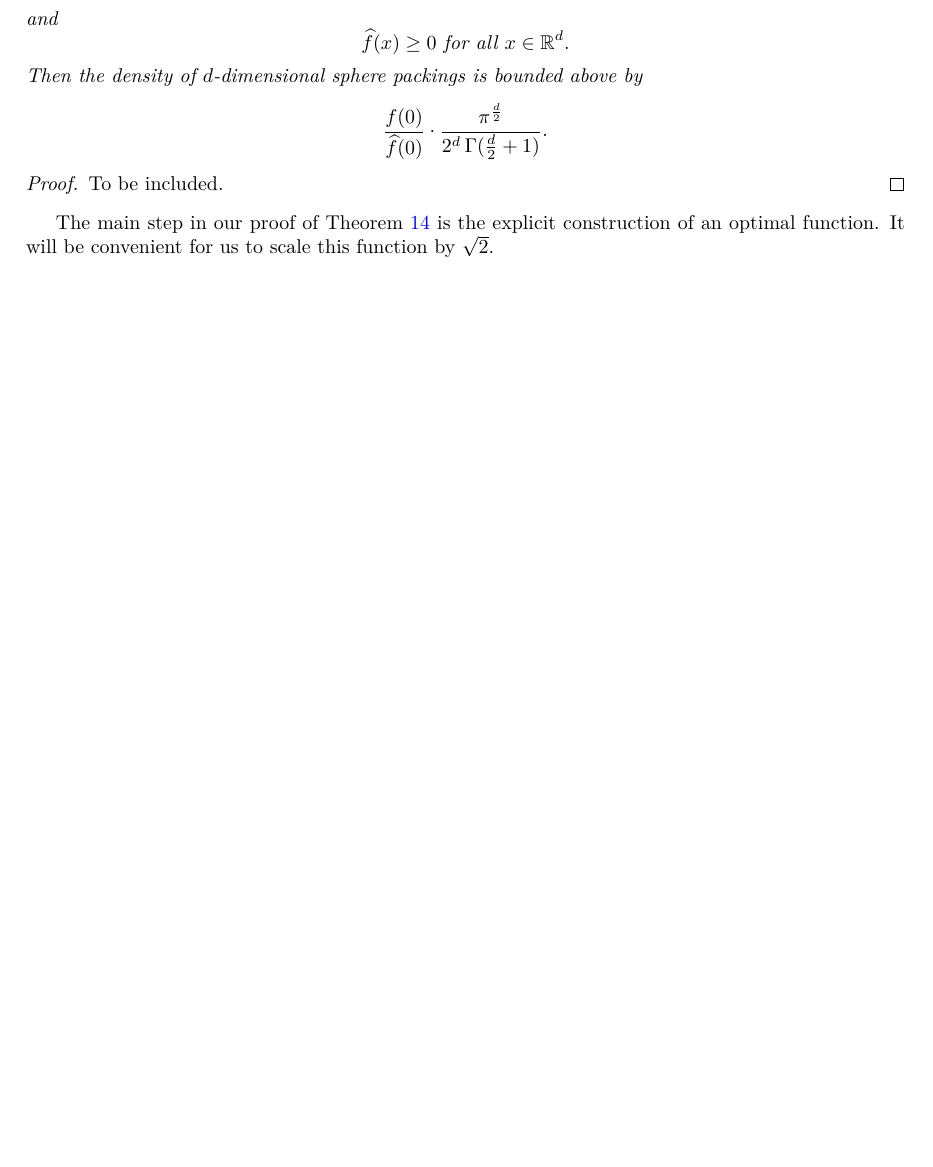
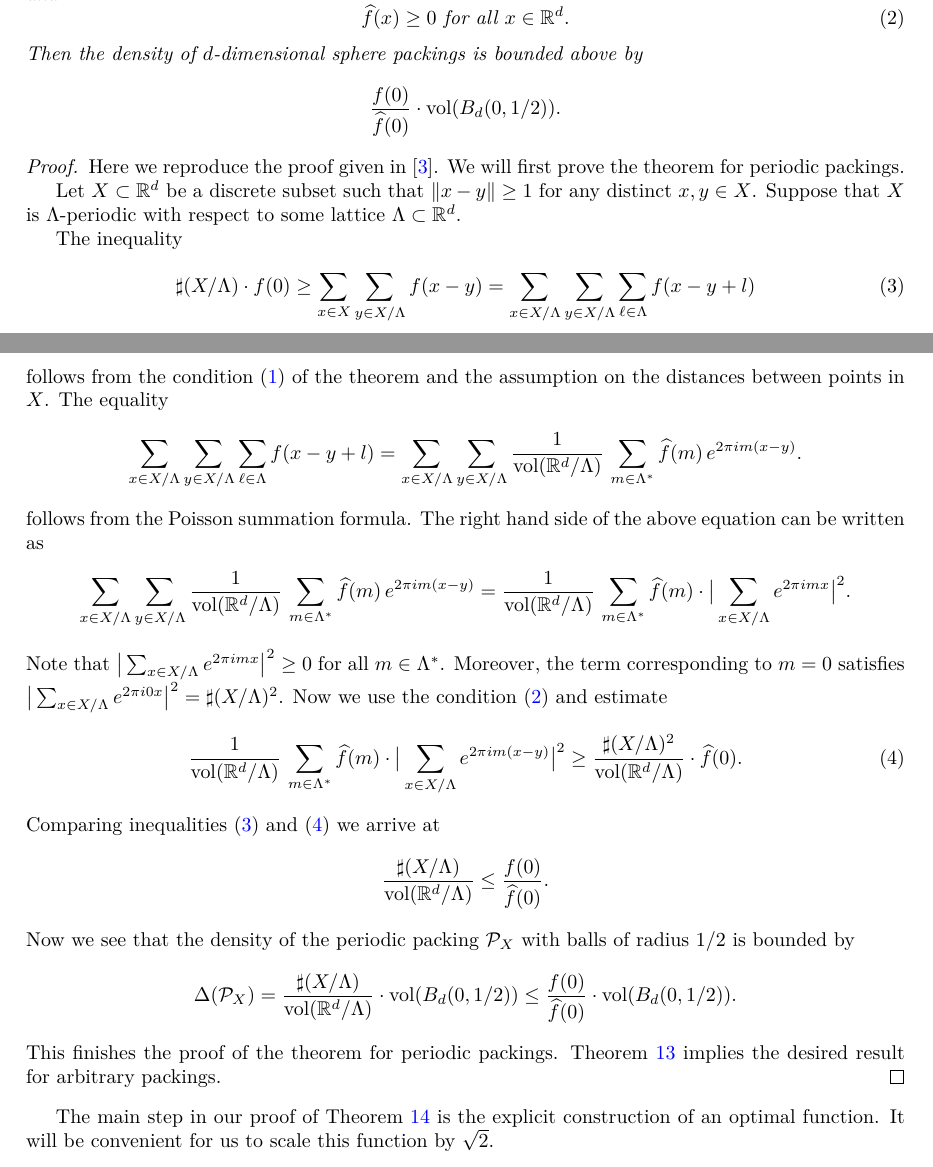
Before and after one commit to thefundamentaltheor3m/Sphere-Packing-Lean, a LaTeX paper (blueprint/src/print.tex, which reads blueprint/src/subsections/cohn-elkies.tex): part of page 5 of 21 before the commit and two parts of pages 5 and 6 of 22 after it, the two joined at a grey line, cut at the place of the change, the shorter picture padded with empty space. Compiled offline with XeLaTeX.

Commit message:
blueprint: add proof of cohn-elkies

```diff
--- a/blueprint/src/subsections/cohn-elkies.tex
+++ b/blueprint/src/subsections/cohn-elkies.tex
@@ -6,10 +6,34 @@ The following theorem is the key result of \cite{ElkiesCohn}. (The original theo
   \begin{equation}\label{eqn-Cohn-Elkies-condition-1}f(x)\leq 0\mbox{ for } \|x\|\geq 1\end{equation} and
   \begin{equation}\label{eqn-Cohn-Elkies-condition-2}\widehat{f}(x)\geq0\mbox{ for all } x\in\R^d.\end{equation}
     Then the density of $d$-dimensional
-  sphere packings is bounded above by $$\frac{f(0)}{\widehat{f}(0)}\cdot \frac{\pi^{\frac{d}{2}}}{2^d\,\Gamma(\textstyle \frac{d}{2}+1)}.$$
+    sphere packings is bounded above by $$\frac{f(0)}{\widehat{f}(0)}\cdot \mathrm{vol}(B_d(0,1/2)).$$
   \end{theorem}
   \begin{proof}
-To be included.
+  Here we reproduce the proof given in \cite{ElkiesCohn}. We will first prove the theorem for periodic packings.
+
+   Let $X\subset\mathbb{R}^d$ be a discrete subset  such that $\|x-y\|\geq 1$ for any distinct $x,y\in X$.
+  Suppose that $X$ is $\Lambda$-periodic with respect to some lattice $\Lambda\subset\mathbb{R}^d$.
+
+   The inequality
+  \begin{equation}\label{eqn: sharp X 1}
+  \sharp (X/\Lambda)\cdot f(0)\geq \sum_{x\in X}\sum_{y\in X/\Lambda}f(x-y)=\sum_{x\in X/\Lambda}\sum_{y\in X/\Lambda}\sum_{\ell\in  \Lambda}f(x-y+l)\end{equation}
+  follows from the condition \eqref{eqn-Cohn-Elkies-condition-1} of the theorem and the assumption on the distances between points in $X$.
+  The equality
+  $$\sum_{x\in X/\Lambda}\sum_{y\in X/\Lambda}\sum_{\ell\in  \Lambda}f(x-y+l)=\sum_{x\in X/\Lambda}\sum_{y\in X/\Lambda}\frac{1}{\mathrm{vol}(\mathbb{R}^d/\Lambda)}\,\sum_{m\in \Lambda^*} \widehat{f}(m)\,e^{2\pi i m(x-y)}.$$
+  follows from the Poisson summation formula.
+  The right hand side of the above equation can be written as
+  $$\sum_{x\in X/\Lambda}\sum_{y\in X/\Lambda}\frac{1}{\mathrm{vol}(\mathbb{R}^d/\Lambda)}\,\sum_{m\in \Lambda^*} \widehat{f}(m)\,e^{2\pi i m(x-y)}=\frac{1}{\mathrm{vol}(\mathbb{R}^d/\Lambda)}\,\sum_{m\in \Lambda^*} \widehat{f}(m)\cdot\big|\sum_{x\in X/\Lambda}e^{2\pi i m x}\big|^2.$$
+  Note that $\big|\sum_{x\in X/\Lambda}e^{2\pi i m x}\big|^2\geq0$ for all $m\in\Lambda^*$. Moreover,  the term corresponding to $m=0$ satisfies $\big|\sum_{x\in X/\Lambda}e^{2\pi i 0 x}\big|^2=\sharp (X/\Lambda)^2$.
+  Now we use the condition \eqref{eqn-Cohn-Elkies-condition-2} and estimate
+  \begin{equation}\label{eqn: sharp X 2}\frac{1}{\mathrm{vol}(\mathbb{R}^d/\Lambda)}\,\sum_{m\in \Lambda^*} \widehat{f}(m)\cdot\big|\sum_{x\in X/\Lambda}e^{2\pi i m(x-y)}\big|^2
+  \geq \frac{\sharp (X/\Lambda)^2}{\mathrm{vol}(\mathbb{R}^d/\Lambda)}\cdot \widehat{f}(0).
+  \end{equation}
+  Comparing inequalities \eqref{eqn: sharp X 1} and \eqref{eqn: sharp X 2} we arrive at
+  $$\frac{\sharp (X/\Lambda)}{\mathrm{vol}(\mathbb{R}^d/\Lambda)}\leq \frac{f(0)}{\widehat{f}(0)}.$$
+  Now we see that the density of the periodic packing $\mathcal{P}_X$ with balls of radius $1/2$ is bounded by
+  $$\Delta(\mathcal{P}_X)=\frac{\sharp (X/\Lambda)}{\mathrm{vol}(\mathbb{R}^d/\Lambda)}\cdot{\mathrm{vol}(B_d(0,1/2))}\leq
+  \frac{f(0)}{\widehat{f}(0)}\cdot \mathrm{vol}(B_d(0,1/2)).$$
+  This finishes the proof of the theorem for periodic packings. Theorem~\ref{periodic-packing-optimal} implies the desired  result for arbitrary packings.
   \end{proof}
 
 The main step in our proof of Theorem \ref{Main} is the explicit  construction of an optimal function. It will be convenient for us to scale this function by $\sqrt{2}$.
```
Lines whose indentation alone changed are shown as unchanged.
